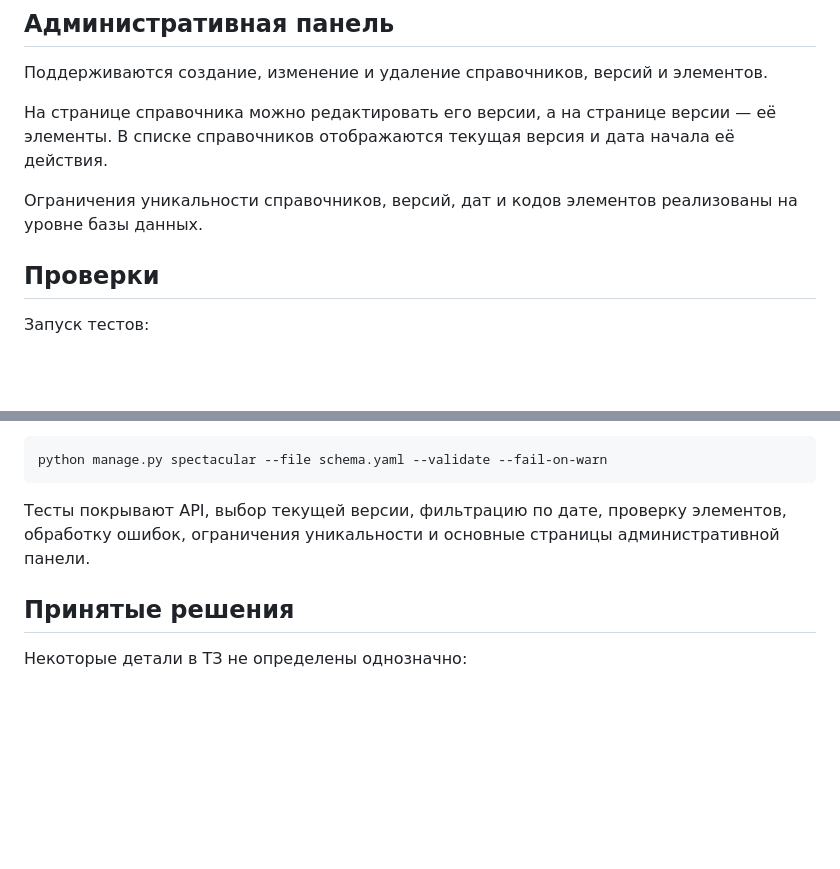
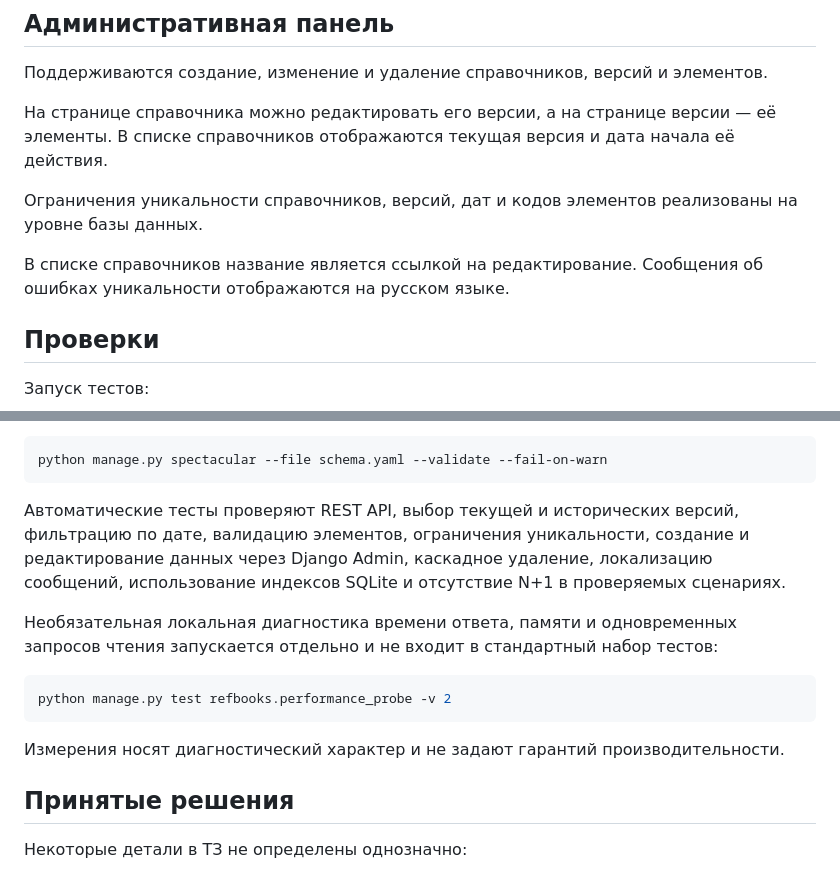
Before and after one commit to DiAnnaDark/terminology-service, a Markdown page: README.md, 2 parts joined by grey strips. GitHub-like rendering; blank space fills up the shorter version.

Commit message:
docs: clarify admin UX, test coverage and optional performance probe

````diff
--- a/README.md
+++ b/README.md
@@ -72,6 +72,8 @@ python manage.py runserver
 
 Ограничения уникальности справочников, версий, дат и кодов элементов реализованы на уровне базы данных.
 
+В списке справочников название является ссылкой на редактирование. Сообщения об ошибках уникальности отображаются на русском языке.
+
 ## Проверки
 
 Запуск тестов:
@@ -93,7 +95,15 @@ python manage.py makemigrations --check --dry-run
 python manage.py spectacular --file schema.yaml --validate --fail-on-warn
 ```
 
-Тесты покрывают API, выбор текущей версии, фильтрацию по дате, проверку элементов, обработку ошибок, ограничения уникальности и основные страницы административной панели.
+Автоматические тесты проверяют REST API, выбор текущей и исторических версий, фильтрацию по дате, валидацию элементов, ограничения уникальности, создание и редактирование данных через Django Admin, каскадное удаление, локализацию сообщений, использование индексов SQLite и отсутствие N+1 в проверяемых сценариях.
+
+Необязательная локальная диагностика времени ответа, памяти и одновременных запросов чтения запускается отдельно и не входит в стандартный набор тестов:
+
+```bash
+python manage.py test refbooks.performance_probe -v 2
+```
+
+Измерения носят диагностический характер и не задают гарантий производительности.
 
 ## Принятые решения
 
````
